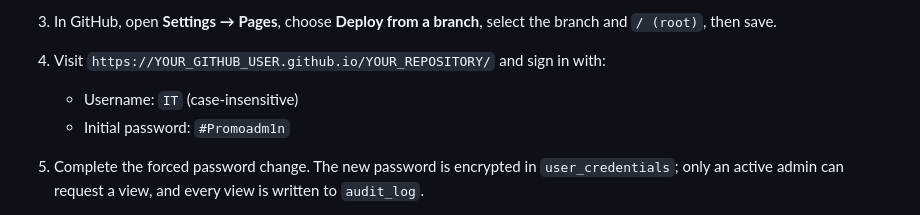
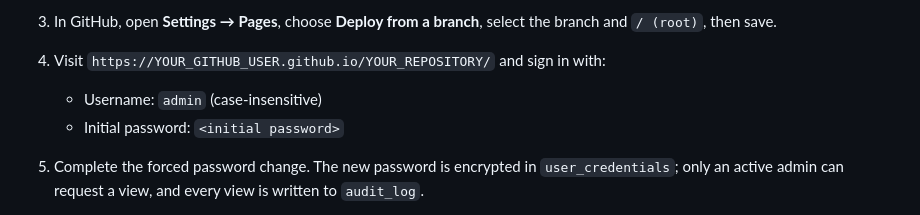
Before and after one commit to Abel-T-Mwendwa/Artworks, a Markdown page: README.md, the part around the change. GitHub-like rendering.

```diff
--- a/README.md
+++ b/README.md
@@ -88,8 +88,8 @@ Do not open `index.html` as a `file://` URL; browser module loading and Supabase
 3. In GitHub, open **Settings → Pages**, choose **Deploy from a branch**, select the branch and `/ (root)`, then save.
 4. Visit `https://YOUR_GITHUB_USER.github.io/YOUR_REPOSITORY/` and sign in with:
 
-   - Username: `IT` (case-insensitive)
-   - Initial password: `#Promoadm1n`
+   - Username: `admin` (case-insensitive)
+   - Initial password: `<initial password>`
 
 5. Complete the forced password change. The new password is encrypted in `user_credentials`; only an active admin can request a view, and every view is written to `audit_log`.
 6. Add designer and salesperson accounts from **User management**. Give each user their temporary password securely; every new or reset account must change it at first login.
```
